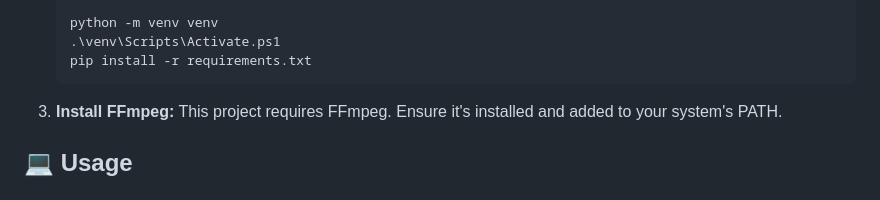
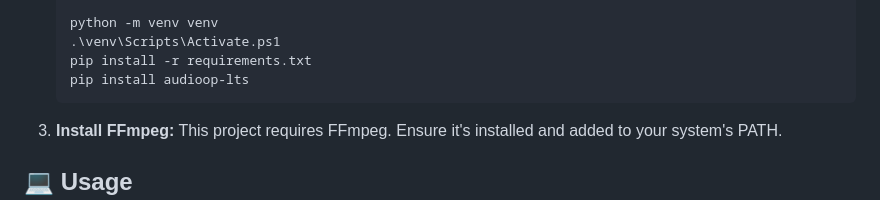
Before and after one commit to mahirgul/whisper-audiosocket-stt-asterisk, a Markdown page: README.md, the part around the change. Drawn GitHub-style.

````diff
--- a/README.md
+++ b/README.md
@@ -33,6 +33,7 @@ This is just a test project. It was created as a sample.
    python -m venv venv
    .\venv\Scripts\Activate.ps1
    pip install -r requirements.txt
+   pip install audioop-lts
    ```
 
 4. **Install FFmpeg:**
````
